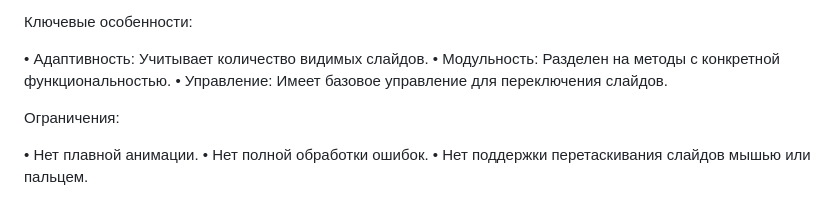
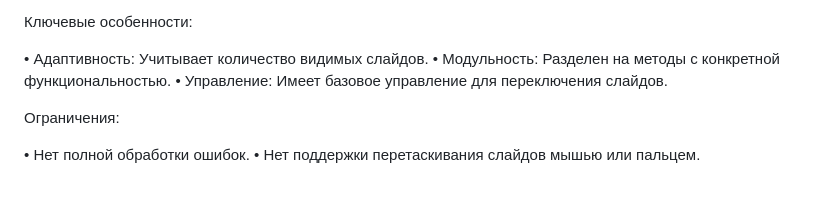
Before and after one commit to Neskajy/SliderPractice, a Markdown page: README.md, the part around the change. GitHub-like rendering; blank space fills up the shorter version.

```diff
--- a/README.md
+++ b/README.md
@@ -37,6 +37,5 @@
 
 Ограничения:
 
-•  Нет плавной анимации.
 •  Нет полной обработки ошибок.
 •  Нет поддержки перетаскивания слайдов мышью или пальцем.
```
